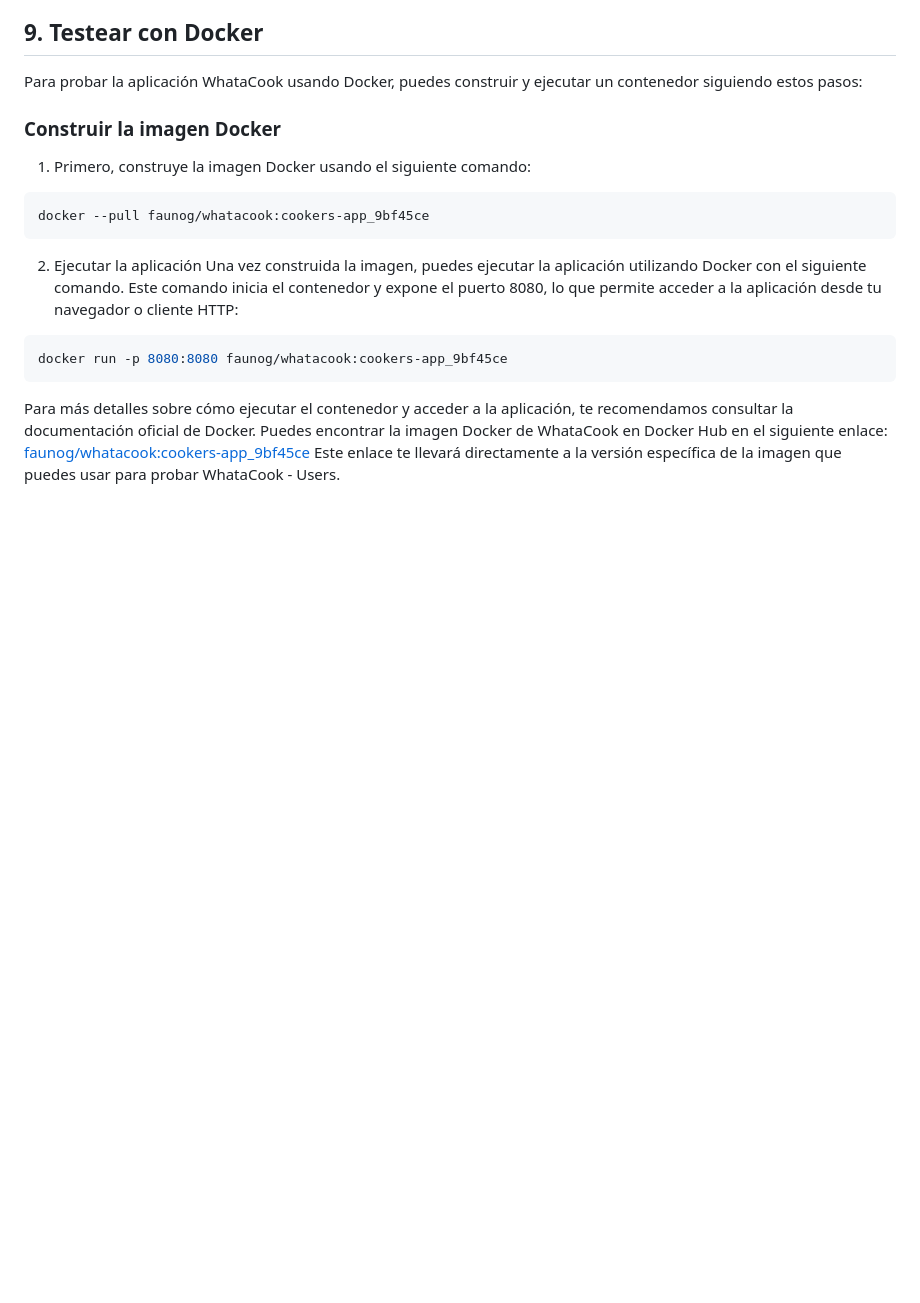
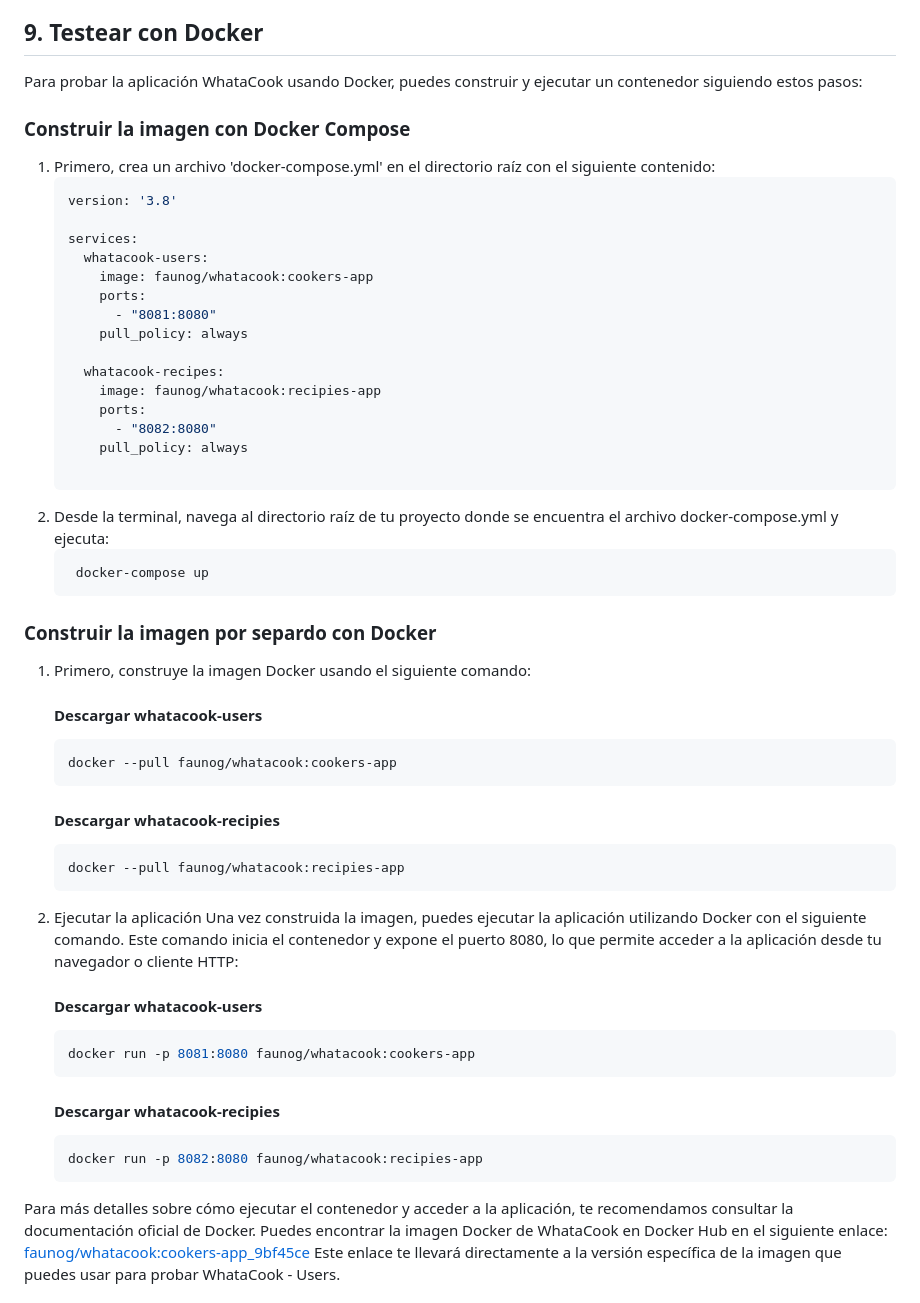
Before and after one commit to LinkiaFP-Exercises/Project_What-a-Cook, a Markdown page: README.md, the part around the change. Drawn GitHub-style; blank space fills up the shorter version.

````diff
--- a/README.md
+++ b/README.md
@@ -42,17 +42,52 @@ Dirigido a personas de todas las edades y niveles de habilidad en la cocina, enf
 
 Para probar la aplicación WhataCook usando Docker, puedes construir y ejecutar un contenedor siguiendo estos pasos:
 
-### Construir la imagen Docker
+### Construir la imagen con Docker Compose
+1. Primero, crea un archivo 'docker-compose.yml' en el directorio raíz con el siguiente contenido:
+    ```yaml
+    version: '3.8'
+
+    services:
+      whatacook-users:
+        image: faunog/whatacook:cookers-app
+        ports:
+          - "8081:8080"
+        pull_policy: always
+
+      whatacook-recipes:
+        image: faunog/whatacook:recipies-app
+        ports:
+          - "8082:8080"
+        pull_policy: always
+
+    ```
+2. Desde la terminal, navega al directorio raíz de tu proyecto donde se encuentra el archivo docker-compose.yml y ejecuta:
+   ```bash
+    docker-compose up
+    ```
+
+
+### Construir la imagen por separdo con Docker
 
 1. Primero, construye la imagen Docker usando el siguiente comando:
-```bash
-docker --pull faunog/whatacook:cookers-app_9bf45ce
-```
+    #### Descargar whatacook-users
+    ```bash
+    docker --pull faunog/whatacook:cookers-app
+    ```
+    #### Descargar whatacook-recipies
+    ```bash
+    docker --pull faunog/whatacook:recipies-app
+    ```
 2. Ejecutar la aplicación
 Una vez construida la imagen, puedes ejecutar la aplicación utilizando Docker con el siguiente comando. Este comando inicia el contenedor y expone el puerto 8080, lo que permite acceder a la aplicación desde tu navegador o cliente HTTP:
-```bash
-docker run -p 8080:8080 faunog/whatacook:cookers-app_9bf45ce
-```
+    #### Descargar whatacook-users
+    ```bash
+    docker run -p 8081:8080 faunog/whatacook:cookers-app
+    ```
+    #### Descargar whatacook-recipies
+    ```bash
+    docker run -p 8082:8080 faunog/whatacook:recipies-app
+    ```
 
 Para más detalles sobre cómo ejecutar el contenedor y acceder a la aplicación, te recomendamos consultar la documentación oficial de Docker.
 Puedes encontrar la imagen Docker de WhataCook en Docker Hub en el siguiente enlace:
````
